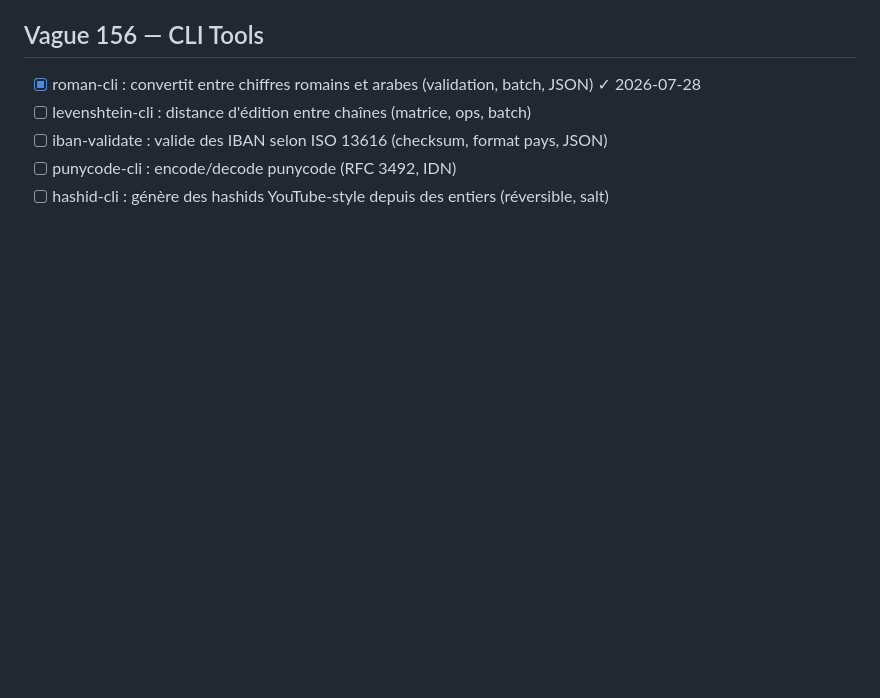
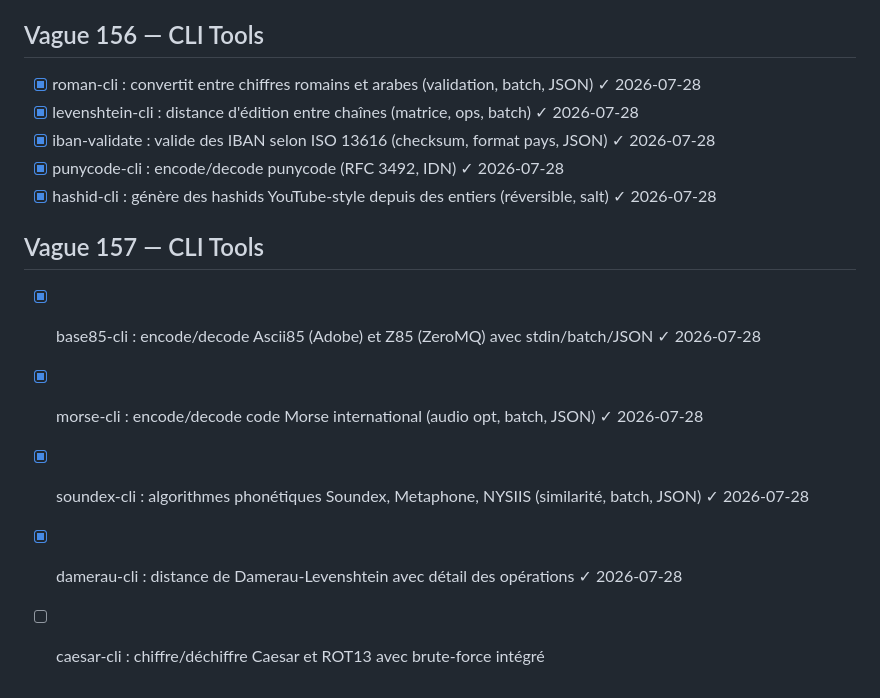
Before and after one commit to TataneSan/openclaw-mission, a Markdown page: MISSION.md, the part around the change. Rendered like a GitHub page; blank space fills up the shorter version.

```diff
--- a/MISSION.md
+++ b/MISSION.md
@@ -1144,7 +1144,13 @@ Push automatique après chaque outil.
 
 ## Vague 156 — CLI Tools
 - [x] roman-cli : convertit entre chiffres romains et arabes (validation, batch, JSON) ✓ 2026-07-28
-- [ ] levenshtein-cli : distance d'édition entre chaînes (matrice, ops, batch)
-- [ ] iban-validate : valide des IBAN selon ISO 13616 (checksum, format pays, JSON)
-- [ ] punycode-cli : encode/decode punycode (RFC 3492, IDN)
-- [ ] hashid-cli : génère des hashids YouTube-style depuis des entiers (réversible, salt)
+- [x] levenshtein-cli : distance d'édition entre chaînes (matrice, ops, batch) ✓ 2026-07-28
+- [x] iban-validate : valide des IBAN selon ISO 13616 (checksum, format pays, JSON) ✓ 2026-07-28
+- [x] punycode-cli : encode/decode punycode (RFC 3492, IDN) ✓ 2026-07-28
+- [x] hashid-cli : génère des hashids YouTube-style depuis des entiers (réversible, salt) ✓ 2026-07-28
+## Vague 157 — CLI Tools
+- [x] base85-cli : encode/decode Ascii85 (Adobe) et Z85 (ZeroMQ) avec stdin/batch/JSON ✓ 2026-07-28
+- [x] morse-cli : encode/decode code Morse international (audio opt, batch, JSON) ✓ 2026-07-28
+- [x] soundex-cli : algorithmes phonétiques Soundex, Metaphone, NYSIIS (similarité, batch, JSON) ✓ 2026-07-28
+- [x] damerau-cli : distance de Damerau-Levenshtein avec détail des opérations ✓ 2026-07-28
+- [ ] caesar-cli : chiffre/déchiffre Caesar et ROT13 avec brute-force intégré
```
